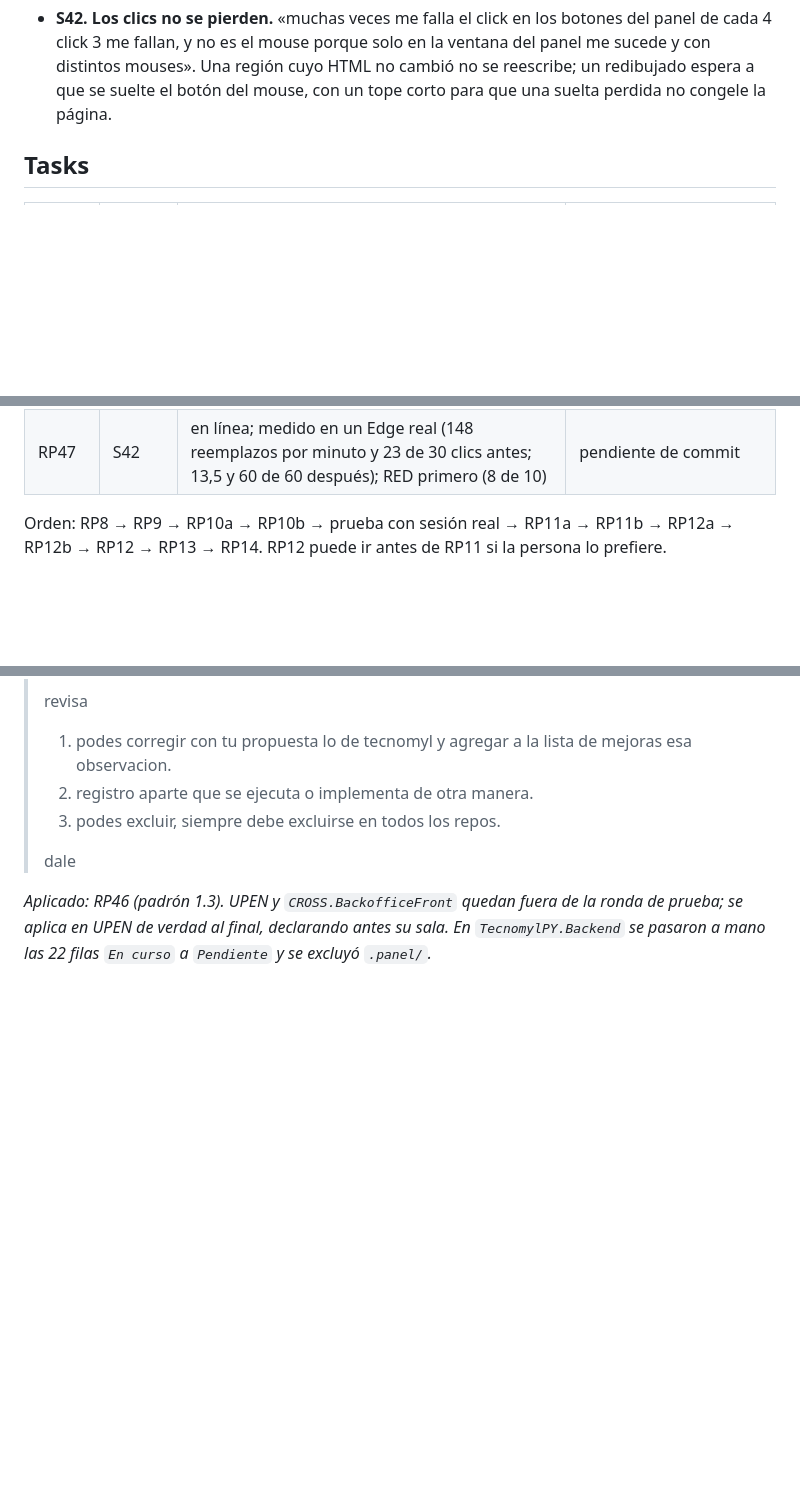
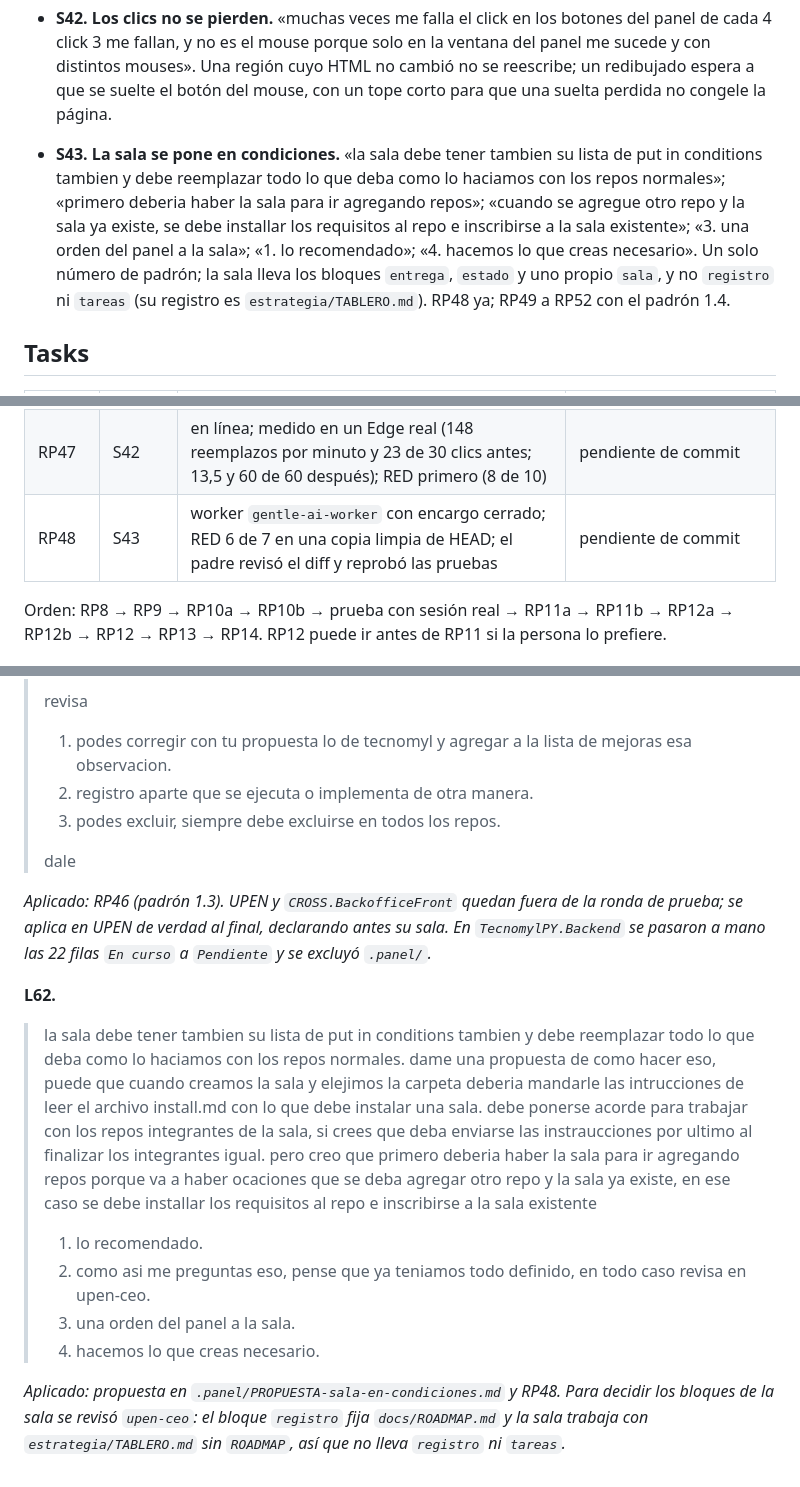
Before and after one commit to victorvelazquez/repo-panel, a Markdown page: odd/tasks/panel-sala.md, 3 parts joined by grey strips. Drawn GitHub-style; blank space fills up the shorter version.

Commit message:
docs(roadmap): record RP48 room repo in roadmap and panel-sala spec

```diff
--- a/odd/tasks/panel-sala.md
+++ b/odd/tasks/panel-sala.md
@@ -50,6 +50,7 @@ Las citas son textuales de la persona (ver `## Log`). No se resumen ni se agrega
 - **S40. Padrón 1.2.** «no seria una limpiaza de registros viejos que ya se migraron a otros archivos acorde a lo que el panel requiere»; «agrega la decision del cliclo obligatorio para todos los repos». El `ciclo` es obligatorio para todos; el marcador es «Migrada; sin verificar» al principio de `Notas`; un índice viejo se reemplaza por un puntero tras pasar a la ficha lo que no es un estado; una fila que apunta a un archivo de instrucciones obsoleto se queda.
 - **S41. Padrón 1.3: lo que enseñó la ronda de prueba.** «registra rp46 con esa regla»; «podes corregir con tu propuesta lo de tecnomyl y agregar a la lista de mejoras esa observacion»; «registro aparte que se ejecuta o implementa de otra manera»; «podes excluir, siempre debe excluirse en todos los repos». Se compara por contenido y se mueve a `AGENTS.md` lo que falte, textual; no se copia la jerarquía de autoridad; se reescriben los punteros y las filas de «autoridad»; se registra en `docs/ORQUESTACION.md`; se pregunta solo ante una contradicción. Migrar nunca escribe `En curso`. Un registro con su propio flujo no se migra. `panel-ignored` es obligatorio.
 - **S42. Los clics no se pierden.** «muchas veces me falla el click en los botones del panel de cada 4 click 3 me fallan, y no es el mouse porque solo en la ventana del panel me sucede y con distintos mouses». Una región cuyo HTML no cambió no se reescribe; un redibujado espera a que se suelte el botón del mouse, con un tope corto para que una suelta perdida no congele la página.
+- **S43. La sala se pone en condiciones.** «la sala debe tener tambien su lista de put in conditions tambien y debe reemplazar todo lo que deba como lo haciamos con los repos normales»; «primero deberia haber la sala para ir agregando repos»; «cuando se agregue otro repo y la sala ya existe, se debe installar los requisitos al repo e inscribirse a la sala existente»; «3. una orden del panel a la sala»; «1. lo recomendado»; «4. hacemos lo que creas necesario». Un solo número de padrón; la sala lleva los bloques `entrega`, `estado` y uno propio `sala`, y no `registro` ni `tareas` (su registro es `estrategia/TABLERO.md`). RP48 ya; RP49 a RP52 con el padrón 1.4.
 
 ## Tasks
 
@@ -99,6 +100,7 @@ Las citas son textuales de la persona (ver `## Log`). No se resumen ni se agrega
 | RP44 | S40 | en línea (bloque, instrucciones, requisito y pruebas); RED primero (7 de 9); huella aceptada sin force por la subida de versión | pendiente de commit |
 | RP46 | S41 | en línea (INSTALL, EXAMPLES, requisito, checklist y pruebas); RED primero (11 de 12); huella aceptada con force porque el padrón 1.3 no se instaló todavía | pendiente de commit |
 | RP47 | S42 | en línea; medido en un Edge real (148 reemplazos por minuto y 23 de 30 clics antes; 13,5 y 60 de 60 después); RED primero (8 de 10) | pendiente de commit |
+| RP48 | S43 | worker `gentle-ai-worker` con encargo cerrado; RED 6 de 7 en una copia limpia de HEAD; el padre revisó el diff y reprobó las pruebas | pendiente de commit |
 
 Orden: RP8 → RP9 → RP10a → RP10b → prueba con sesión real → RP11a → RP11b → RP12a → RP12b → RP12 → RP13 → RP14. RP12 puede ir antes de RP11 si la persona lo prefiere.
 
@@ -646,3 +648,14 @@ Orden: RP8 → RP9 → RP10a → RP10b → prueba con sesión real → RP11a →
 > dale
 
 *Aplicado: RP46 (padrón 1.3). UPEN y `CROSS.BackofficeFront` quedan fuera de la ronda de prueba; se aplica en UPEN de verdad al final, declarando antes su sala. En `TecnomylPY.Backend` se pasaron a mano las 22 filas `En curso` a `Pendiente` y se excluyó `.panel/`.*
+
+**L62.**
+
+> la sala debe tener tambien su lista de put in conditions tambien y debe reemplazar todo lo que deba como lo haciamos con los repos normales. dame una propuesta de como hacer eso, puede que cuando creamos la sala y elejimos la carpeta deberia mandarle las intrucciones de leer el archivo install.md con lo que debe instalar una sala. debe ponerse acorde para trabajar con los repos integrantes de la sala, si crees que deba enviarse las instraucciones por ultimo al finalizar los integrantes igual. pero creo que primero deberia haber la sala para ir agregando repos porque va a haber ocaciones que se deba agregar otro repo y la sala ya existe, en ese caso se debe installar los requisitos al repo e inscribirse a la sala existente
+>
+> 1. lo recomendado.
+> 2. como asi me preguntas eso, pense que ya teniamos todo definido, en todo caso revisa en upen-ceo.
+> 3. una orden del panel a la sala.
+> 4. hacemos lo que creas necesario.
+
+*Aplicado: propuesta en `.panel/PROPUESTA-sala-en-condiciones.md` y RP48. Para decidir los bloques de la sala se revisó `upen-ceo`: el bloque `registro` fija `docs/ROADMAP.md` y la sala trabaja con `estrategia/TABLERO.md` sin `ROADMAP`, así que no lleva `registro` ni `tareas`.*
```
Also changed, not shown: docs/ROADMAP.md (+2 -1 lines).
